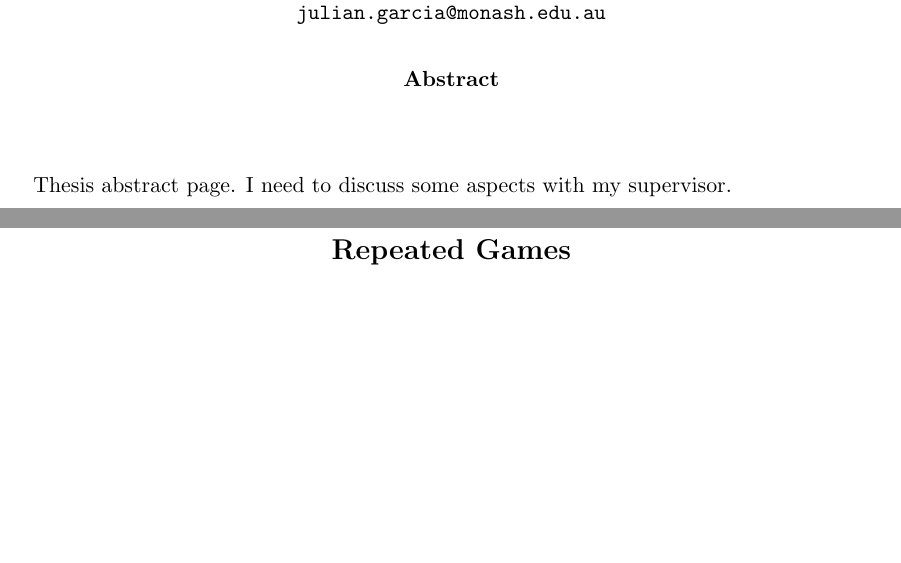
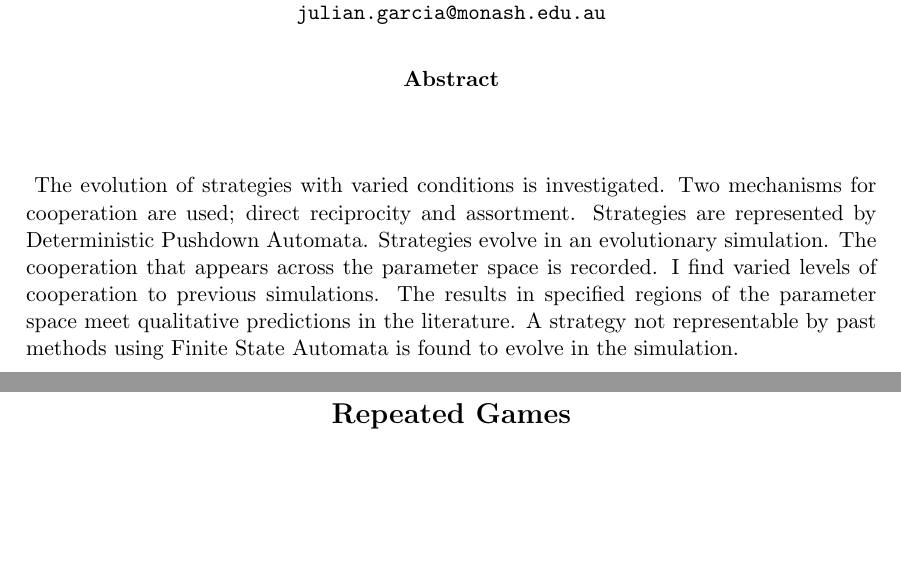
Before and after one commit to bradon/repeatedPD, a LaTeX thesis (doc/Thesis Clean/thesis.tex): two parts of pages 8 and 9 of 52, joined at a grey line, cut so that both start at the same text, the shorter picture padded with empty space. Compiled offline with pdfLaTeX.

Commit message:
Drafting abstract

```diff
--- a/doc/Thesis Clean/thesis.tex
+++ b/doc/Thesis Clean/thesis.tex
@@ -72,8 +72,14 @@
 \listoffigures					% Generate a list of figures (optional).
 
 \begin{thesisabstract}			% generate the abstract page.
-Thesis abstract page.
-I need to discuss some aspects with my supervisor.
+The evolution of strategies with varied conditions is investigated.
+Two mechanisms for cooperation are used; direct reciprocity and assortment.
+Strategies are represented by Deterministic Pushdown Automata.
+Strategies evolve in an evolutionary simulation.
+The cooperation that appears across the parameter space is recorded.
+I find varied levels of cooperation to previous simulations.
+The results in specified regions of the parameter space meet qualitative predictions in the literature.
+A strategy not representable by past methods using Finite State Automata is found to evolve in the simulation.
 \end{thesisabstract}
 
 \thesisdeclarationpage			% generate the declaration page (optional).
```
Also changed, not shown: doc/Thesis Clean/thesis.pdf.
